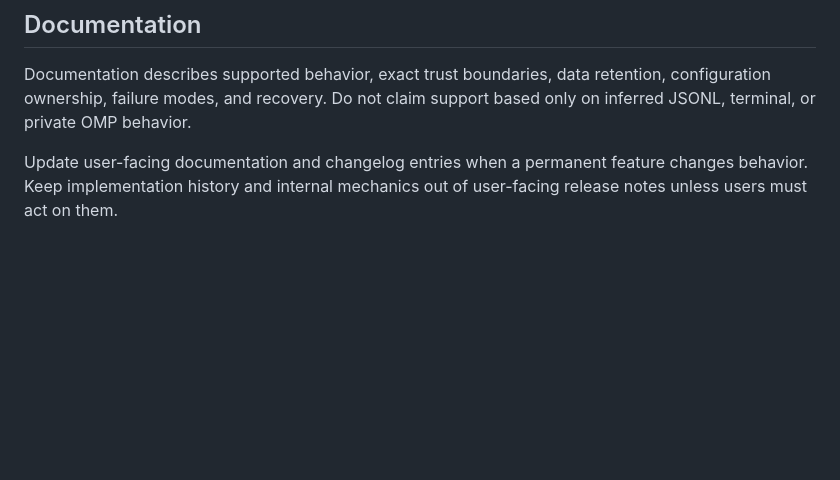
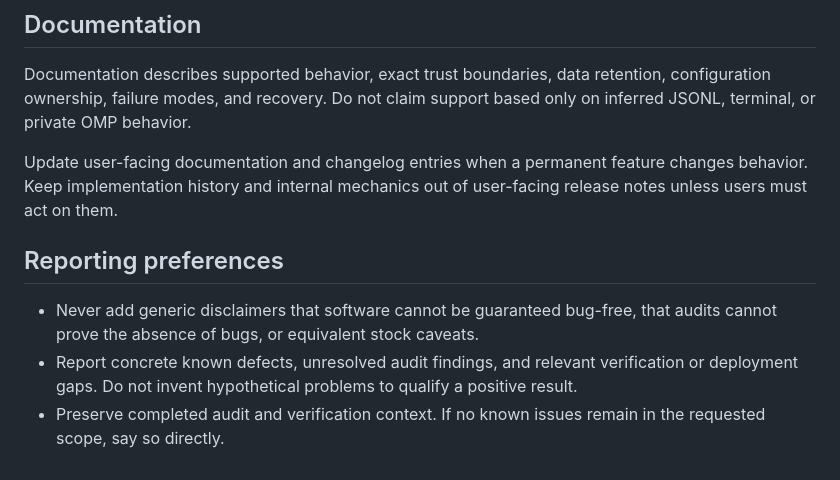
Before and after one commit to marcelojmontanez/omp-deck, a Markdown page: AGENTS.md, the part around the change. Drawn GitHub-style; blank space fills up the shorter version.

Commit message:
docs(agent): record concrete status reporting preference

```diff
--- a/AGENTS.md
+++ b/AGENTS.md
@@ -249,3 +249,9 @@ Production cutover is one final operation with a prepared rollback. If health or
 Documentation describes supported behavior, exact trust boundaries, data retention, configuration ownership, failure modes, and recovery. Do not claim support based only on inferred JSONL, terminal, or private OMP behavior.
 
 Update user-facing documentation and changelog entries when a permanent feature changes behavior. Keep implementation history and internal mechanics out of user-facing release notes unless users must act on them.
+
+## Reporting preferences
+
+- Never add generic disclaimers that software cannot be guaranteed bug-free, that audits cannot prove the absence of bugs, or equivalent stock caveats.
+- Report concrete known defects, unresolved audit findings, and relevant verification or deployment gaps. Do not invent hypothetical problems to qualify a positive result.
+- Preserve completed audit and verification context. If no known issues remain in the requested scope, say so directly.
```
